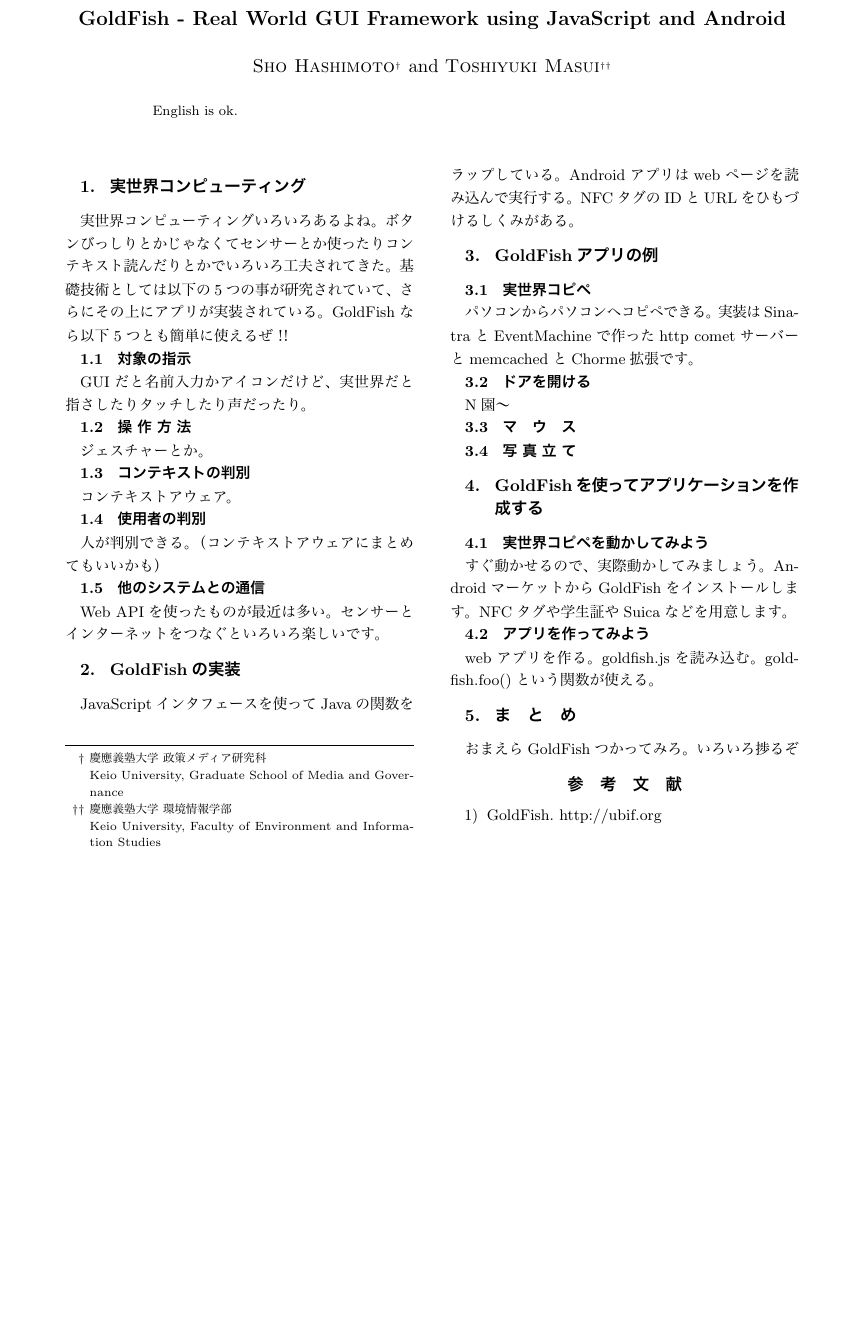
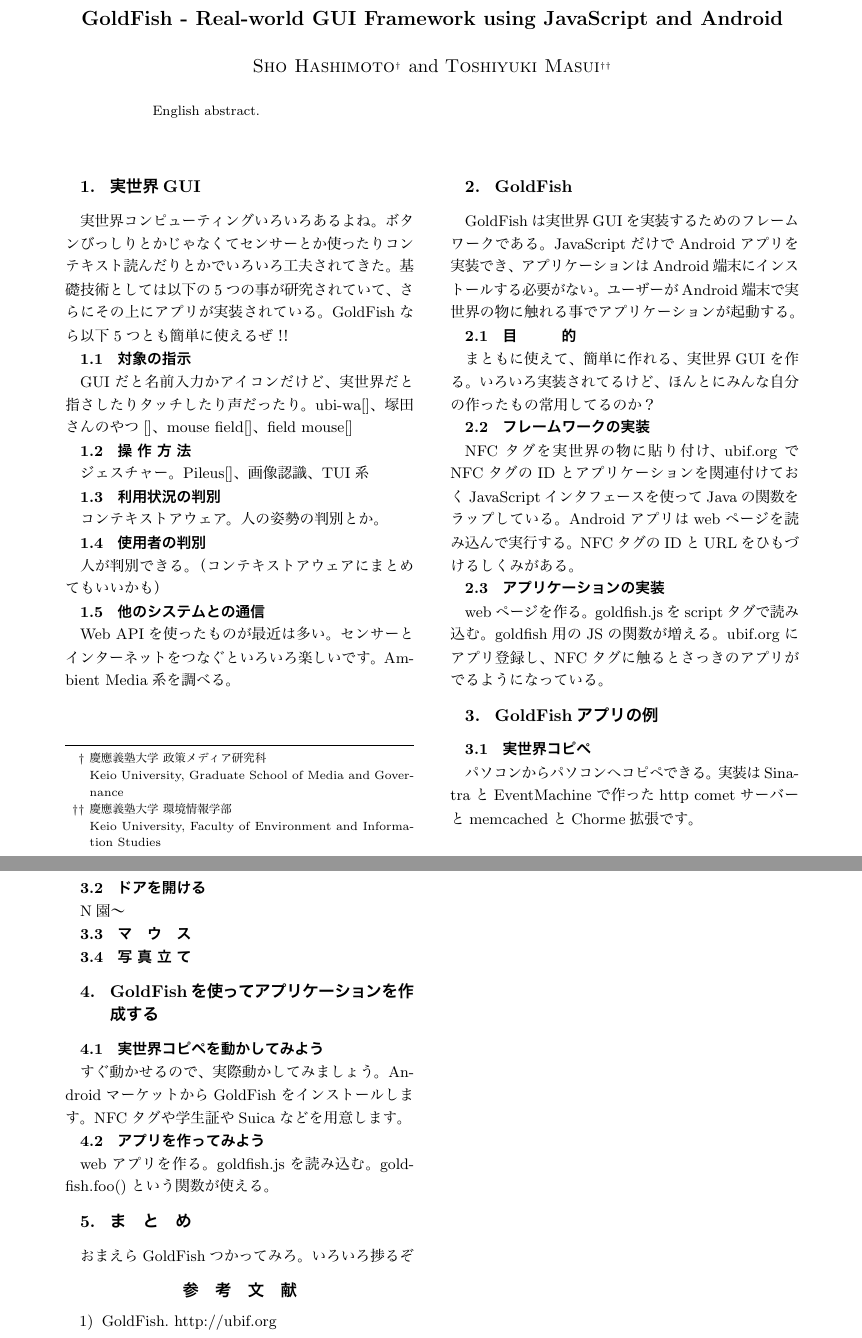
Before and after one commit to shokai/interaction2012-demo, a LaTeX document (interaction2012.tex, which reads body.tex): part of the page before the commit and two parts of pages 1 and 2 of 2 after it, the two joined at a grey line, cut so that both start at the same text, the shorter picture padded with empty space. The pictures show the PDF file interaction2012.pdf that the author committed with the source.

Commit message:
2章 GoldFishの実装について書き加えた

```diff
--- a/body.tex
+++ b/body.tex
@@ -12,28 +12,39 @@
 \maketitle
 
 % 本文はここから始まる
-\section{実世界コンピューティング}\label{sec:Introduction}
+\section{実世界GUI}\label{sec:Introduction}
 実世界コンピューティングいろいろあるよね。ボタンびっしりとかじゃなくてセンサーとか使ったりコンテキスト読んだりとかでいろいろ工夫されてきた。基礎技術としては以下の5つの事が研究されていて、さらにその上にアプリが実装されている。GoldFishなら以下5つとも簡単に使えるぜ！！
 
 \subsection{対象の指示}
 GUIだと名前入力かアイコンだけど、実世界だと指さしたりタッチしたり声だったり。
+ubi-wa[]、塚田さんのやつ[]、mouse field[]、field mouse[]
 
 \subsection{操作方法}
-ジェスチャーとか。
+ジェスチャー。Pileus[]、画像認識、TUI系
 
-\subsection{コンテキストの判別}
-コンテキストアウェア。
+\subsection{利用状況の判別}
+コンテキストアウェア。人の姿勢の判別とか。
 
 \subsection{使用者の判別}
 人が判別できる。（コンテキストアウェアにまとめてもいいかも）
 
 \subsection{他のシステムとの通信}
-Web APIを使ったものが最近は多い。センサーとインターネットをつなぐといろいろ楽しいです。
+Web APIを使ったものが最近は多い。センサーとインターネットをつなぐといろいろ楽しいです。Ambient Media系を調べる。
 
-\section{GoldFishの実装}
+\section{GoldFish}
+GoldFishは実世界GUIを実装するためのフレームワークである。JavaScriptだけでAndroidアプリを実装でき、アプリケーションはAndroid端末にインストールする必要がない。ユーザーがAndroid端末で実世界の物に触れる事でアプリケーションが起動する。
+
+\subsection{目的}
+まともに使えて、簡単に作れる、実世界GUIを作る。いろいろ実装されてるけど、ほんとにみんな自分の作ったもの常用してるのか？
+
+\subsection{フレームワークの実装}
+NFCタグを実世界の物に貼り付け、ubif.orgでNFCタグのIDとアプリケーションを関連付けておく
 JavaScriptインタフェースを使ってJavaの関数をラップしている。
 Androidアプリはwebページを読み込んで実行する。
 NFCタグのIDとURLをひもづけるしくみがある。
+\subsection{アプリケーションの実装}
+webページを作る。goldfish.jsをscriptタグで読み込む。goldfish用のJSの関数が増える。ubif.orgにアプリ登録し、NFCタグに触るとさっきのアプリがでるようになっている。
+
 
 \section{GoldFishアプリの例}
 \subsection{実世界コピペ}
```
Also changed, not shown: interaction2012.pdf, body.tex (3 more changed lines).
